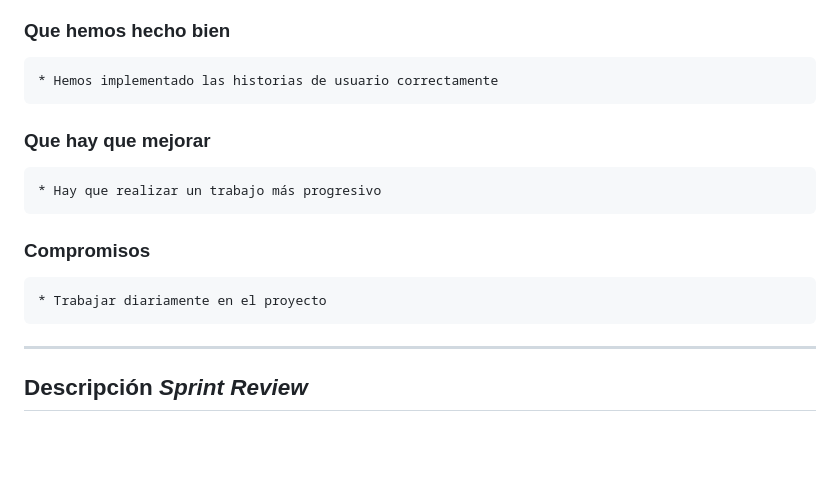
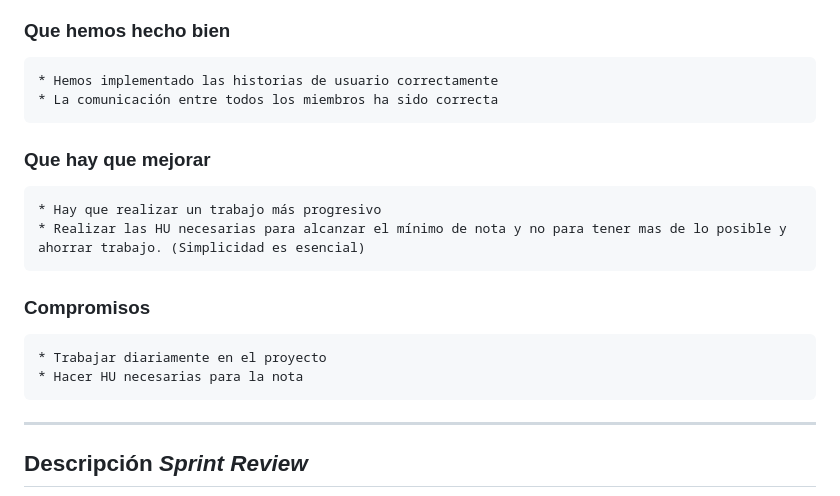
Before and after one commit to UJA-DAGIL-22-23/d-agil-2022-2023-practica-4-lorena_elena_jose_modesto_juanfran, a Markdown page: README.md, the part around the change. GitHub-like rendering; blank space fills up the shorter version.

Commit message:
Anotacion en Sprint Retrospective

```diff
--- a/README.md
+++ b/README.md
@@ -27,12 +27,15 @@
 ## Descripción *Sprint Retrospective*
 ### Que hemos hecho bien
     * Hemos implementado las historias de usuario correctamente
+    * La comunicación entre todos los miembros ha sido correcta
 
 ### Que hay que mejorar
     * Hay que realizar un trabajo más progresivo
+    * Realizar las HU necesarias para alcanzar el mínimo de nota y no para tener mas de lo posible y ahorrar trabajo. (Simplicidad es esencial)
 
 ### Compromisos
     * Trabajar diariamente en el proyecto
+    * Hacer HU necesarias para la nota
 
 -------
 
```
